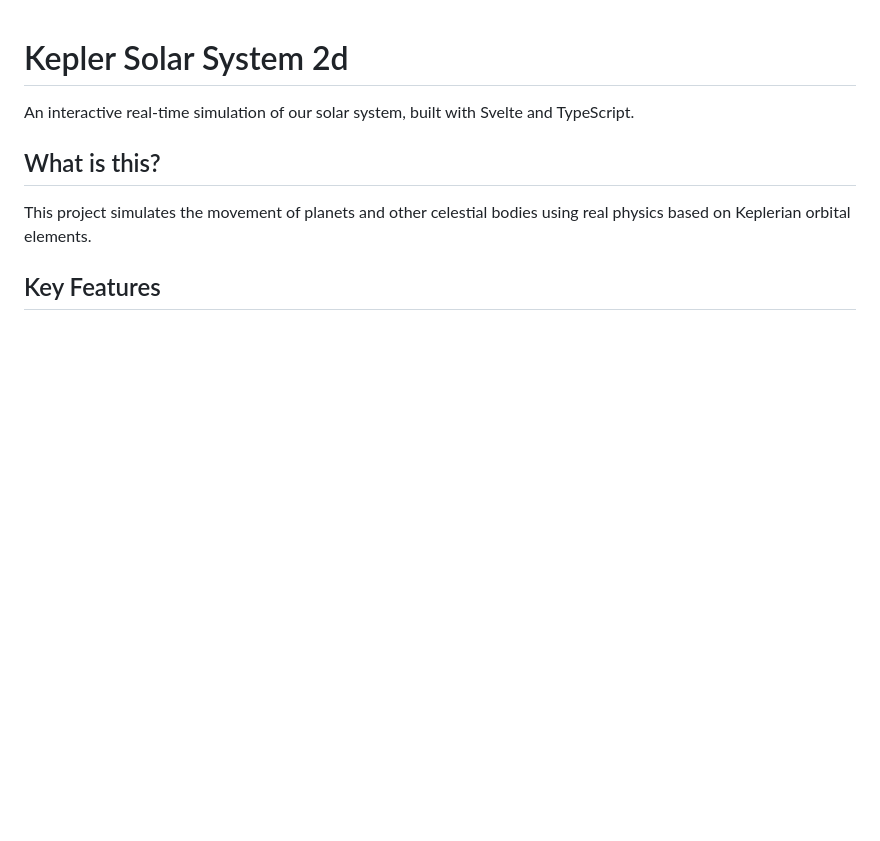
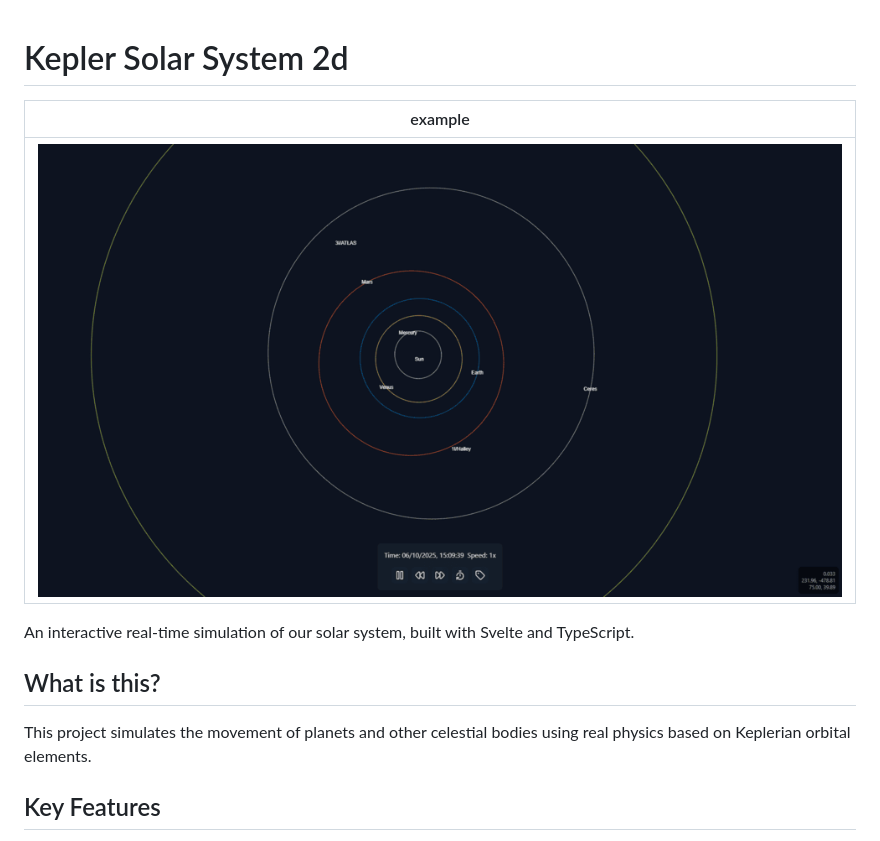
Before and after one commit to guritso/kepler-solar-system, a Markdown page: README.md, the part around the change. Rendered like a GitHub page; pictures changed too: docs/example.png (added); blank space fills up the shorter version.

Commit message:
docs: add example image to README for better visualization

```diff
--- a/README.md
+++ b/README.md
@@ -1,4 +1,8 @@
 # Kepler Solar System 2d
+
+| example |
+| ------- |
+|![example](./docs/example.png)|
 
 An interactive real-time simulation of our solar system, built with Svelte and TypeScript.
 
```
